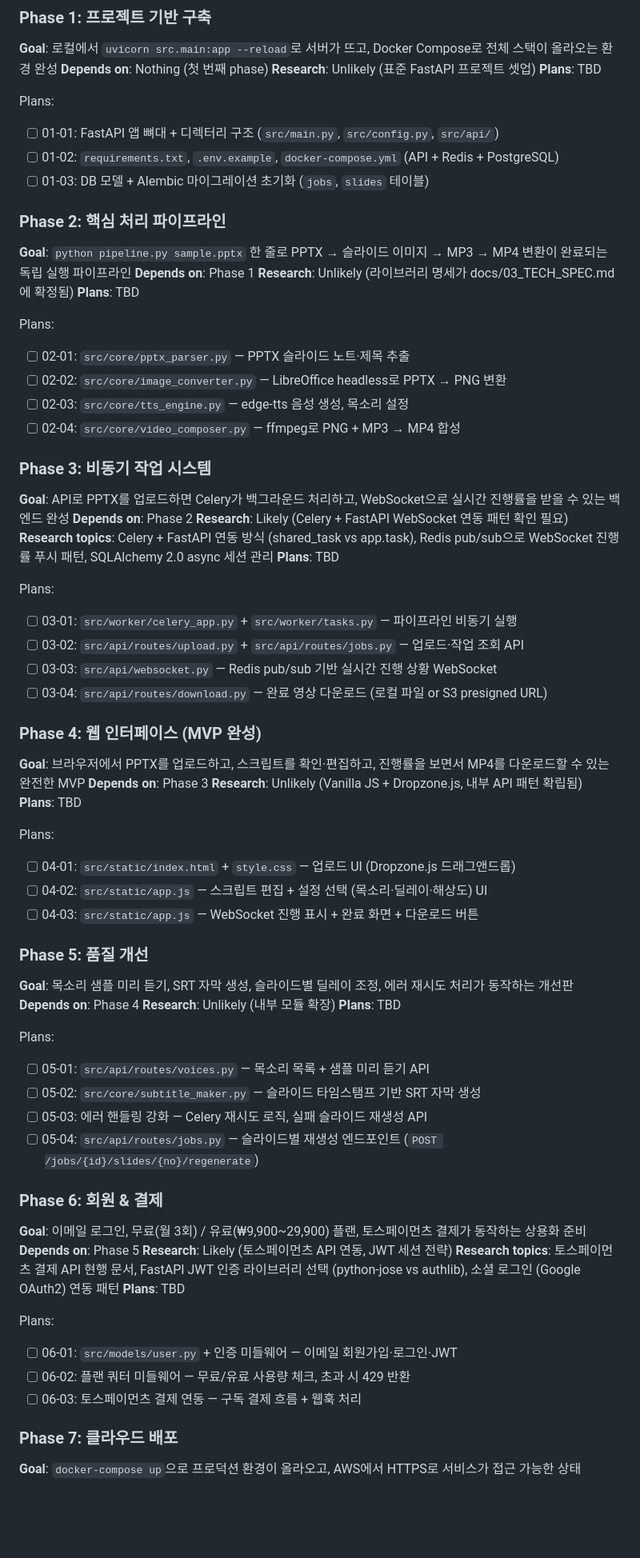
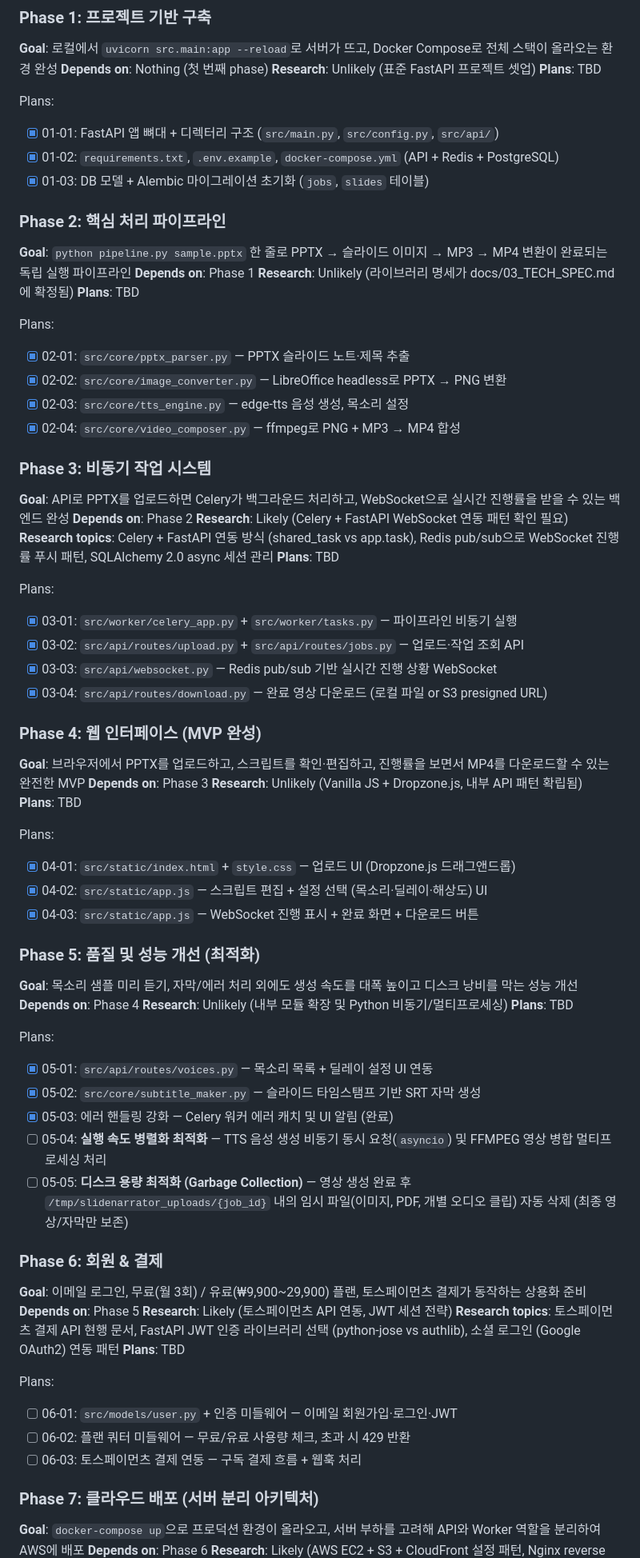
Before and after one commit to anthonyjjang/SlideCast, a Markdown page: .planning/ROADMAP.md, the part around one of its changes. Shown at 80% size. Drawn GitHub-style; blank space fills up the shorter version.

Commit message:
docs: update ROADMAP.md with performance optimization and cloud deployment to-dos

```diff
--- a/.planning/ROADMAP.md
+++ b/.planning/ROADMAP.md
@@ -29,9 +29,9 @@ None
 **Plans**: TBD
 
 Plans:
-- [ ] 01-01: FastAPI 앱 뼈대 + 디렉터리 구조 (`src/main.py`, `src/config.py`, `src/api/`)
-- [ ] 01-02: `requirements.txt`, `.env.example`, `docker-compose.yml` (API + Redis + PostgreSQL)
-- [ ] 01-03: DB 모델 + Alembic 마이그레이션 초기화 (`jobs`, `slides` 테이블)
+- [x] 01-01: FastAPI 앱 뼈대 + 디렉터리 구조 (`src/main.py`, `src/config.py`, `src/api/`)
+- [x] 01-02: `requirements.txt`, `.env.example`, `docker-compose.yml` (API + Redis + PostgreSQL)
+- [x] 01-03: DB 모델 + Alembic 마이그레이션 초기화 (`jobs`, `slides` 테이블)
 
 ### Phase 2: 핵심 처리 파이프라인
 **Goal**: `python pipeline.py sample.pptx` 한 줄로 PPTX → 슬라이드 이미지 → MP3 → MP4 변환이 완료되는 독립 실행 파이프라인
@@ -40,10 +40,10 @@ Plans:
 **Plans**: TBD
 
 Plans:
-- [ ] 02-01: `src/core/pptx_parser.py` — PPTX 슬라이드 노트·제목 추출
-- [ ] 02-02: `src/core/image_converter.py` — LibreOffice headless로 PPTX → PNG 변환
-- [ ] 02-03: `src/core/tts_engine.py` — edge-tts 음성 생성, 목소리 설정
-- [ ] 02-04: `src/core/video_composer.py` — ffmpeg로 PNG + MP3 → MP4 합성
+- [x] 02-01: `src/core/pptx_parser.py` — PPTX 슬라이드 노트·제목 추출
+- [x] 02-02: `src/core/image_converter.py` — LibreOffice headless로 PPTX → PNG 변환
+- [x] 02-03: `src/core/tts_engine.py` — edge-tts 음성 생성, 목소리 설정
+- [x] 02-04: `src/core/video_composer.py` — ffmpeg로 PNG + MP3 → MP4 합성
 
 ### Phase 3: 비동기 작업 시스템
 **Goal**: API로 PPTX를 업로드하면 Celery가 백그라운드 처리하고, WebSocket으로 실시간 진행률을 받을 수 있는 백엔드 완성
@@ -53,10 +53,10 @@ Plans:
 **Plans**: TBD
 
 Plans:
-- [ ] 03-01: `src/worker/celery_app.py` + `src/worker/tasks.py` — 파이프라인 비동기 실행
-- [ ] 03-02: `src/api/routes/upload.py` + `src/api/routes/jobs.py` — 업로드·작업 조회 API
-- [ ] 03-03: `src/api/websocket.py` — Redis pub/sub 기반 실시간 진행 상황 WebSocket
-- [ ] 03-04: `src/api/routes/download.py` — 완료 영상 다운로드 (로컬 파일 or S3 presigned URL)
+- [x] 03-01: `src/worker/celery_app.py` + `src/worker/tasks.py` — 파이프라인 비동기 실행
+- [x] 03-02: `src/api/routes/upload.py` + `src/api/routes/jobs.py` — 업로드·작업 조회 API
+- [x] 03-03: `src/api/websocket.py` — Redis pub/sub 기반 실시간 진행 상황 WebSocket
+- [x] 03-04: `src/api/routes/download.py` — 완료 영상 다운로드 (로컬 파일 or S3 presigned URL)
 
 ### Phase 4: 웹 인터페이스 (MVP 완성)
 **Goal**: 브라우저에서 PPTX를 업로드하고, 스크립트를 확인·편집하고, 진행률을 보면서 MP4를 다운로드할 수 있는 완전한 MVP
@@ -65,21 +65,22 @@ Plans:
 **Plans**: TBD
 
 Plans:
-- [ ] 04-01: `src/static/index.html` + `style.css` — 업로드 UI (Dropzone.js 드래그앤드롭)
-- [ ] 04-02: `src/static/app.js` — 스크립트 편집 + 설정 선택 (목소리·딜레이·해상도) UI
-- [ ] 04-03: `src/static/app.js` — WebSocket 진행 표시 + 완료 화면 + 다운로드 버튼
+- [x] 04-01: `src/static/index.html` + `style.css` — 업로드 UI (Dropzone.js 드래그앤드롭)
+- [x] 04-02: `src/static/app.js` — 스크립트 편집 + 설정 선택 (목소리·딜레이·해상도) UI
+- [x] 04-03: `src/static/app.js` — WebSocket 진행 표시 + 완료 화면 + 다운로드 버튼
 
-### Phase 5: 품질 개선
-**Goal**: 목소리 샘플 미리 듣기, SRT 자막 생성, 슬라이드별 딜레이 조정, 에러 재시도 처리가 동작하는 개선판
+### Phase 5: 품질 및 성능 개선 (최적화)
+**Goal**: 목소리 샘플 미리 듣기, 자막/에러 처리 외에도 생성 속도를 대폭 높이고 디스크 낭비를 막는 성능 개선
 **Depends on**: Phase 4
-**Research**: Unlikely (내부 모듈 확장)
+**Research**: Unlikely (내부 모듈 확장 및 Python 비동기/멀티프로세싱)
 **Plans**: TBD
 
 Plans:
-- [ ] 05-01: `src/api/routes/voices.py` — 목소리 목록 + 샘플 미리 듣기 API
-- [ ] 05-02: `src/core/subtitle_maker.py` — 슬라이드 타임스탬프 기반 SRT 자막 생성
-- [ ] 05-03: 에러 핸들링 강화 — Celery 재시도 로직, 실패 슬라이드 재생성 API
-- [ ] 05-04: `src/api/routes/jobs.py` — 슬라이드별 재생성 엔드포인트 (`POST /jobs/{id}/slides/{no}/regenerate`)
+- [x] 05-01: `src/api/routes/voices.py` — 목소리 목록 + 딜레이 설정 UI 연동
+- [x] 05-02: `src/core/subtitle_maker.py` — 슬라이드 타임스탬프 기반 SRT 자막 생성
+- [x] 05-03: 에러 핸들링 강화 — Celery 워커 에러 캐치 및 UI 알림 (완료)
+- [ ] 05-04: **실행 속도 병렬화 최적화** — TTS 음성 생성 비동기 동시 요청(`asyncio`) 및 FFMPEG 영상 병합 멀티프로세싱 처리
+- [ ] 05-05: **디스크 용량 최적화 (Garbage Collection)** — 영상 생성 완료 후 `/tmp/slidenarrator_uploads/{job_id}` 내의 임시 파일(이미지, PDF, 개별 오디오 클립) 자동 삭제 (최종 영상/자막만 보존)
 
 ### Phase 6: 회원 & 결제
 **Goal**: 이메일 로그인, 무료(월 3회) / 유료(₩9,900~29,900) 플랜, 토스페이먼츠 결제가 동작하는 상용화 준비
@@ -93,7 +94,7 @@ Plans:
 - [ ] 06-02: 플랜 쿼터 미들웨어 — 무료/유료 사용량 체크, 초과 시 429 반환
 - [ ] 06-03: 토스페이먼츠 결제 연동 — 구독 결제 흐름 + 웹훅 처리
 
-### Phase 7: 클라우드 배포
-**Goal**: `docker-compose up`으로 프로덕션 환경이 올라오고, AWS에서 HTTPS로 서비스가 접근 가능한 상태
+### Phase 7: 클라우드 배포 (서버 분리 아키텍처)
+**Goal**: `docker-compose up`으로 프로덕션 환경이 올라오고, 서버 부하를 고려해 API와 Worker 역할을 분리하여 AWS에 배포
 **Depends on**: Phase 6
 **Research**: Likely (AWS EC2 + S3 + CloudFront 설정 패턴, Nginx reverse proxy)
```
Also changed, not shown: other parts of .planning/ROADMAP.md (+11 -10 lines).
